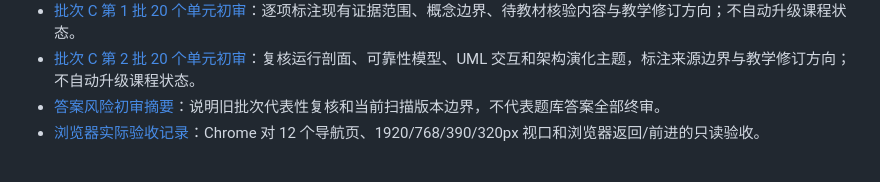
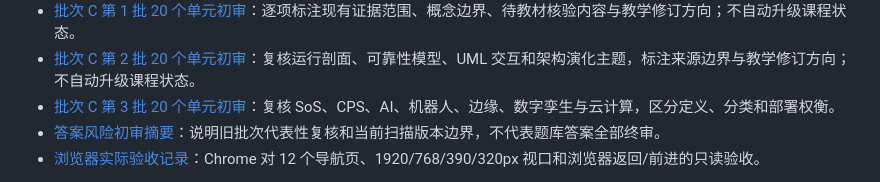
Before and after one commit to StanlySGY/architect-exam-practice, a Markdown page: README.md, the part around the change. Rendered like a GitHub page.

Commit message:
docs: review third learning coverage batch

```diff
--- a/README.md
+++ b/README.md
@@ -63,6 +63,7 @@
 - [学习单元整单元复核工作队列](./docs/audits/learning-review-worklist-method-2026-11-05.md)：为批次 C 按模板化信号、有效证据记录量和复核日期生成可重复审阅批次，不自动修改学习状态。
 - [批次 C 第 1 批 20 个单元初审](./docs/audits/learning-review-batch-01-2026-11-05.md)：逐项标注现有证据范围、概念边界、待教材核验内容与教学修订方向；不自动升级课程状态。
 - [批次 C 第 2 批 20 个单元初审](./docs/audits/learning-review-batch-02-2026-11-05.md)：复核运行剖面、可靠性模型、UML 交互和架构演化主题，标注来源边界与教学修订方向；不自动升级课程状态。
+- [批次 C 第 3 批 20 个单元初审](./docs/audits/learning-review-batch-03-2026-11-06.md)：复核 SoS、CPS、AI、机器人、边缘、数字孪生与云计算，区分定义、分类和部署权衡。
 - [答案风险初审摘要](./docs/audits/answer-risk-triage-2026-11-05.md)：说明旧批次代表性复核和当前扫描版本边界，不代表题库答案全部终审。
 - [浏览器实际验收记录](./docs/audits/browser-acceptance-2026-11-05.md)：Chrome 对 12 个导航页、1920/768/390/320px 视口和浏览器返回/前进的只读验收。
 
```
Also changed, not shown: docs/audits/learning-review-batch-03-2026-11-06.md (added, +66 -0 lines), docs/next-session-handoff-2026-11-05.md (+15 -0 lines).
